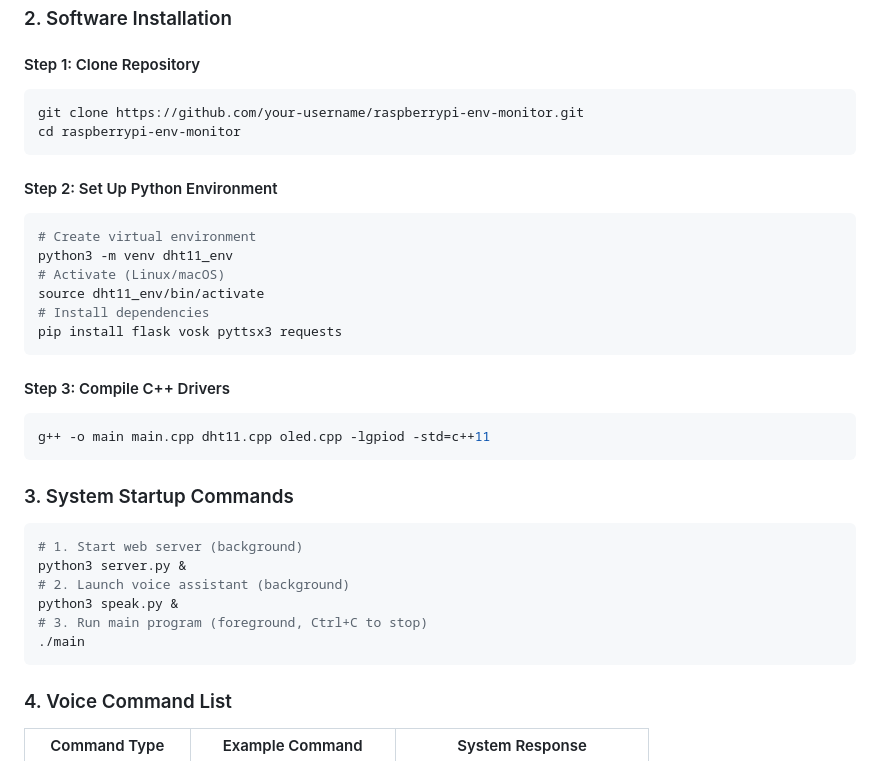
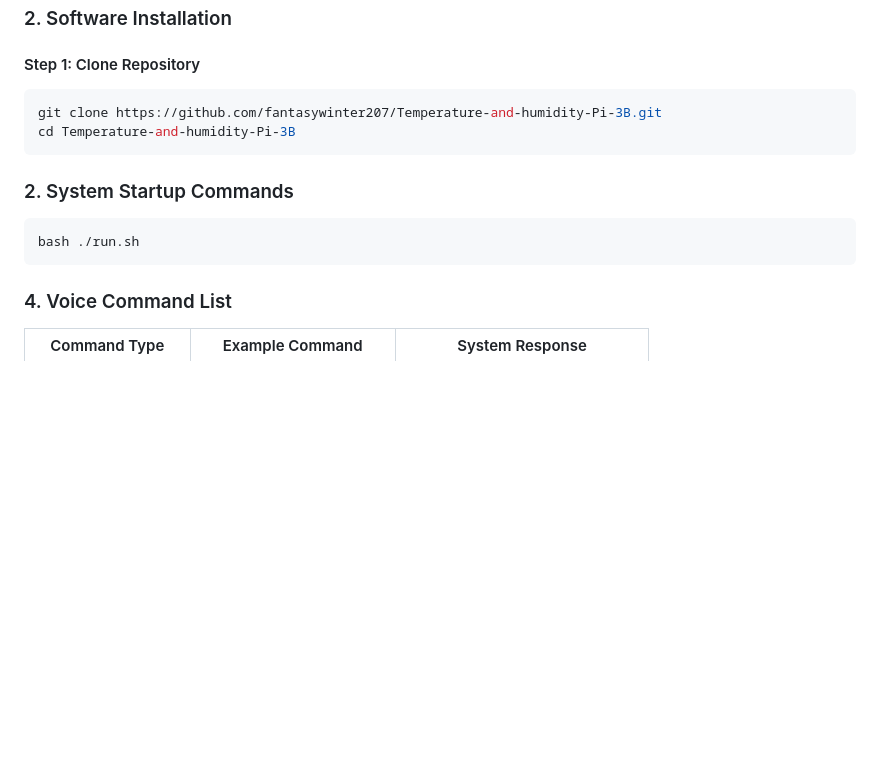
Before and after one commit to fantasywinter207/Temperature-and-humidity-Pi-3B, a Markdown page: README.md, the part around the change. Rendered like a GitHub page; blank space fills up the shorter version.

````diff
--- a/README.md
+++ b/README.md
@@ -97,33 +97,13 @@ The OLED display connects via I2C; enable I2C in `raspi-config` before use.
 ### 2. Software Installation
 #### Step 1: Clone Repository
 ```bash
-git clone https://github.com/your-username/raspberrypi-env-monitor.git
-cd raspberrypi-env-monitor
+git clone https://github.com/fantasywinter207/Temperature-and-humidity-Pi-3B.git
+cd Temperature-and-humidity-Pi-3B
 ```
 
-#### Step 2: Set Up Python Environment
+### 2. System Startup Commands
 ```bash
-# Create virtual environment
-python3 -m venv dht11_env
-# Activate (Linux/macOS)
-source dht11_env/bin/activate
-# Install dependencies
-pip install flask vosk pyttsx3 requests
-```
-
-#### Step 3: Compile C++ Drivers
-```bash
-g++ -o main main.cpp dht11.cpp oled.cpp -lgpiod -std=c++11
-```
-
-### 3. System Startup Commands
-```bash
-# 1. Start web server (background)
-python3 server.py &
-# 2. Launch voice assistant (background)
-python3 speak.py &
-# 3. Run main program (foreground, Ctrl+C to stop)
-./main
+bash ./run.sh
 ```
 
 ### 4. Voice Command List
````
